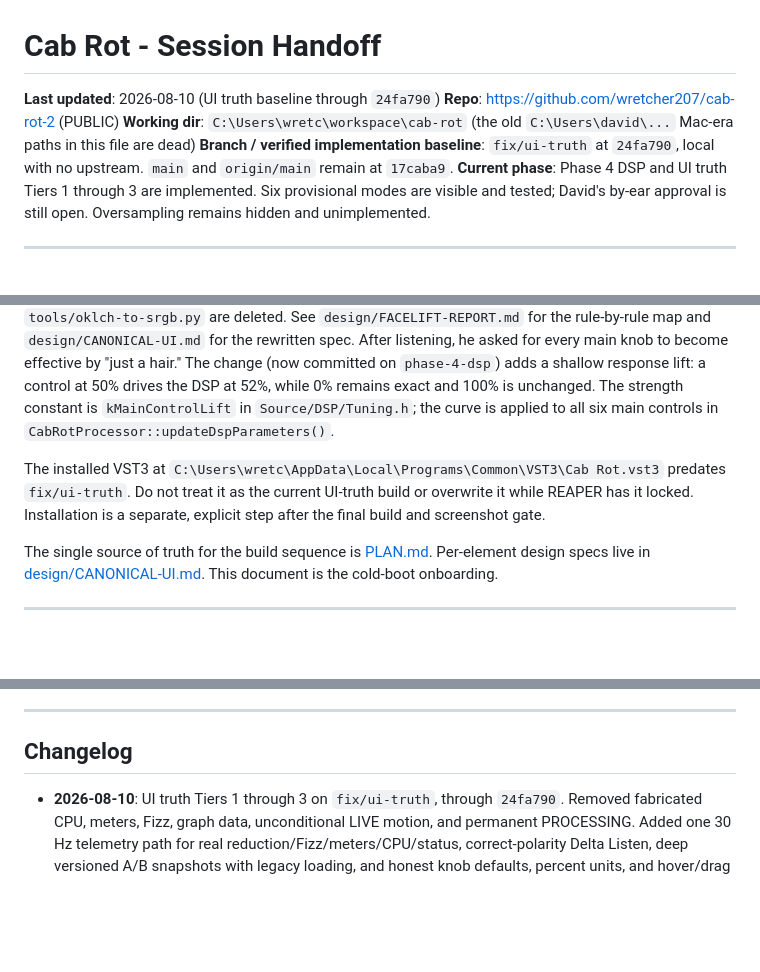
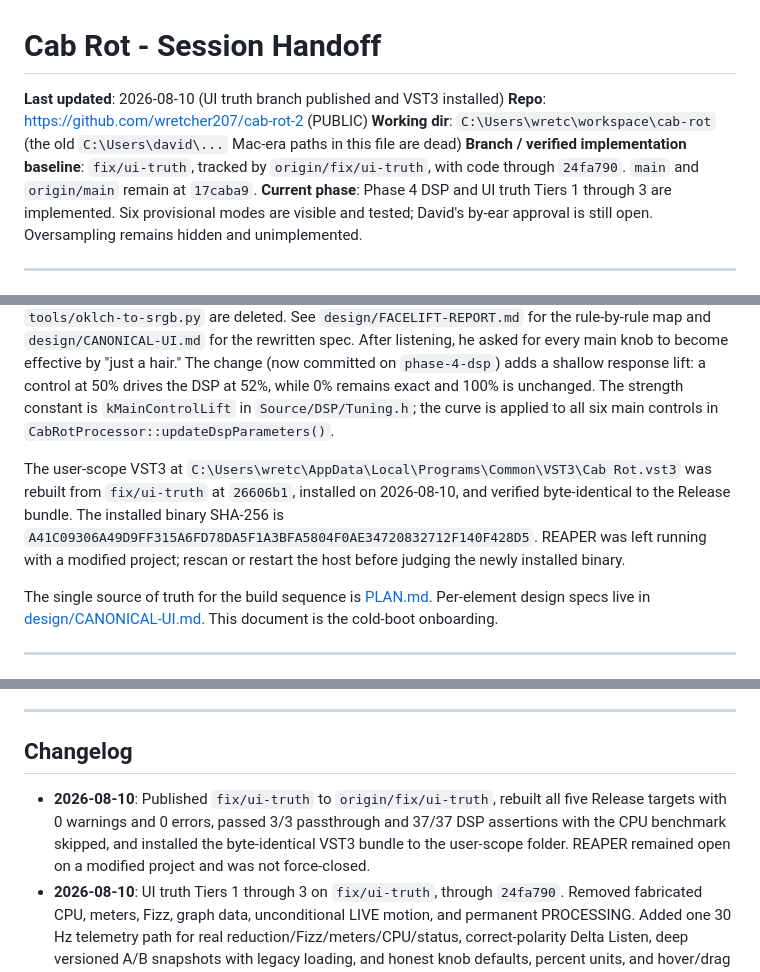
Before and after one commit to wretcher207/cab-rot-2, a Markdown page: HANDOFF.md, 3 parts joined by grey strips. Drawn GitHub-style; blank space fills up the shorter version.

Commit message:
docs: record UI truth publication and install

```diff
--- a/HANDOFF.md
+++ b/HANDOFF.md
@@ -1,9 +1,9 @@
 # Cab Rot - Session Handoff
 
-**Last updated**: 2026-08-10 (UI truth baseline through `24fa790`)
+**Last updated**: 2026-08-10 (UI truth branch published and VST3 installed)
 **Repo**: https://github.com/wretcher207/cab-rot-2 (PUBLIC)
 **Working dir**: `C:\Users\wretc\workspace\cab-rot` (the old `C:\Users\david\...` Mac-era paths in this file are dead)
-**Branch / verified implementation baseline**: `fix/ui-truth` at `24fa790`, local with no upstream. `main` and `origin/main` remain at `17caba9`.
+**Branch / verified implementation baseline**: `fix/ui-truth`, tracked by `origin/fix/ui-truth`, with code through `24fa790`. `main` and `origin/main` remain at `17caba9`.
 **Current phase**: Phase 4 DSP and UI truth Tiers 1 through 3 are implemented. Six provisional modes are visible and tested; David's by-ear approval is still open. Oversampling remains hidden and unimplemented.
 
 ---
@@ -14,7 +14,7 @@ Cab Rot is a JUCE 8 VST3 / Standalone plugin for Dead Pixel Harmonix. It makes s
 
 David chose to keep the **Cab Rot** identity. The toxic-green UI is now fully replaced by the Dead Pixel Design brand system (2026-08-10 facelift): near-black monochrome, hairlines, zero radius, DPD Display / Inter / JetBrains Mono. `Source/Theme/Palette.h` is hand-maintained from the brand kit; the Stitch palette and `tools/oklch-to-srgb.py` are deleted. See `design/FACELIFT-REPORT.md` for the rule-by-rule map and `design/CANONICAL-UI.md` for the rewritten spec. After listening, he asked for every main knob to become effective by "just a hair." The change (now committed on `phase-4-dsp`) adds a shallow response lift: a control at 50% drives the DSP at 52%, while 0% remains exact and 100% is unchanged. The strength constant is `kMainControlLift` in `Source/DSP/Tuning.h`; the curve is applied to all six main controls in `CabRotProcessor::updateDspParameters()`.
 
-The installed VST3 at `C:\Users\wretc\AppData\Local\Programs\Common\VST3\Cab Rot.vst3` predates `fix/ui-truth`. Do not treat it as the current UI-truth build or overwrite it while REAPER has it locked. Installation is a separate, explicit step after the final build and screenshot gate.
+The user-scope VST3 at `C:\Users\wretc\AppData\Local\Programs\Common\VST3\Cab Rot.vst3` was rebuilt from `fix/ui-truth` at `26606b1`, installed on 2026-08-10, and verified byte-identical to the Release bundle. The installed binary SHA-256 is `A41C09306A49D9FF315A6FD78DA5F1A3BFA5804F0AE34720832712F140F428D5`. REAPER was left running with a modified project; rescan or restart the host before judging the newly installed binary.
 
 The single source of truth for the build sequence is [PLAN.md](PLAN.md). Per-element design specs live in [design/CANONICAL-UI.md](design/CANONICAL-UI.md). This document is the cold-boot onboarding.
 
@@ -417,6 +417,11 @@ $env:CABROT_SKIP_CPU_BENCH='1'
 
 ## Changelog
 
+- **2026-08-10**: Published `fix/ui-truth` to `origin/fix/ui-truth`, rebuilt all
+  five Release targets with 0 warnings and 0 errors, passed 3/3 passthrough and
+  37/37 DSP assertions with the CPU benchmark skipped, and installed the
+  byte-identical VST3 bundle to the user-scope folder. REAPER remained open on
+  a modified project and was not force-closed.
 - **2026-08-10**: UI truth Tiers 1 through 3 on `fix/ui-truth`, through
   `24fa790`. Removed fabricated CPU, meters, Fizz, graph data, unconditional
   LIVE motion, and permanent PROCESSING. Added one 30 Hz telemetry path for
```
Also changed, not shown: other parts of HANDOFF.md (+1 -1 lines).
